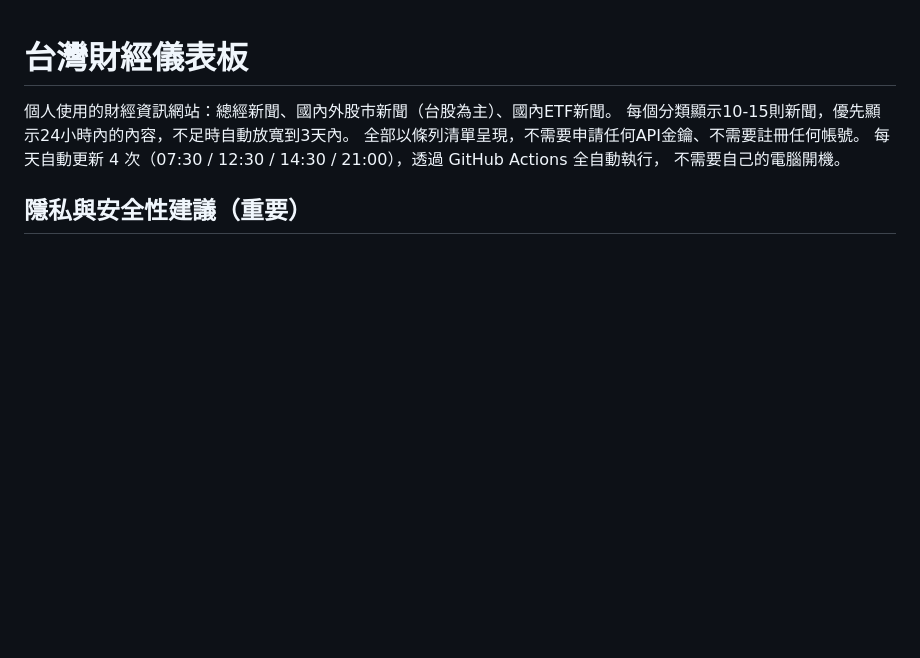
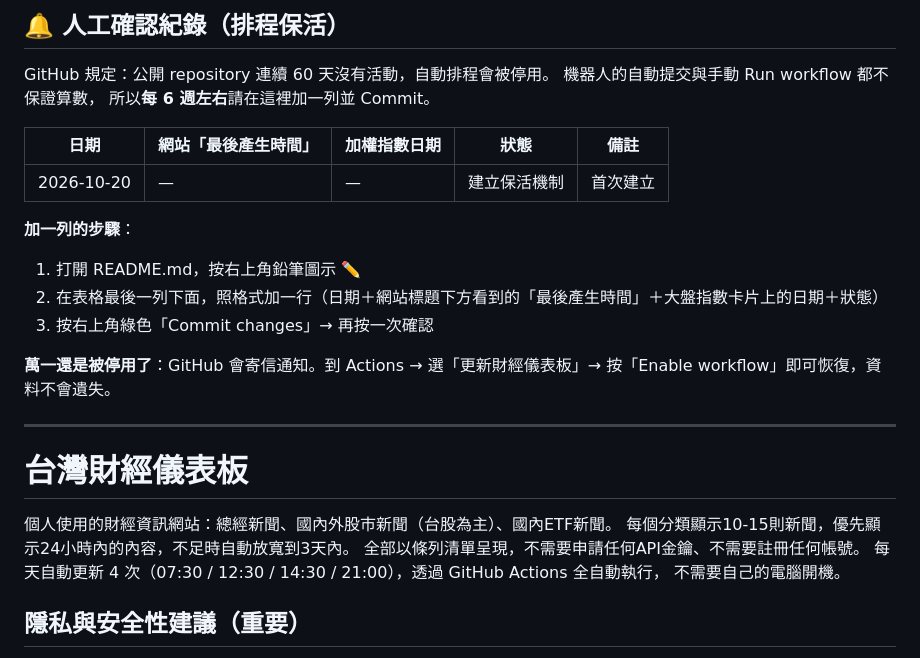
Before and after one commit to stockgujon/NEWONLY, a Markdown page: README.md, the part around the change. Rendered like a GitHub page; blank space fills up the shorter version.

```diff
--- a/README.md
+++ b/README.md
@@ -1,3 +1,22 @@
+## 🔔 人工確認紀錄（排程保活）
+
+GitHub 規定：公開 repository 連續 60 天沒有活動，自動排程會被停用。
+機器人的自動提交與手動 Run workflow 都不保證算數，
+所以**每 6 週左右**請在這裡加一列並 Commit。
+
+| 日期 | 網站「最後產生時間」 | 加權指數日期 | 狀態 | 備註 |
+| --- | --- | --- | --- | --- |
+| 2026-10-20 | — | — | 建立保活機制 | 首次建立 |
+
+**加一列的步驟**：
+1. 打開 README.md，按右上角鉛筆圖示 ✏️
+2. 在表格最後一列下面，照格式加一行（日期＋網站標題下方看到的「最後產生時間」＋大盤指數卡片上的日期＋狀態）
+3. 按右上角綠色「Commit changes」→ 再按一次確認
+
+**萬一還是被停用了**：GitHub 會寄信通知。到 Actions → 選「更新財經儀表板」→ 按「Enable workflow」即可恢復，資料不會遺失。
+
+---
+
 # 台灣財經儀表板
 
 個人使用的財經資訊網站：總經新聞、國內外股市新聞（台股為主）、國內ETF新聞。
```
